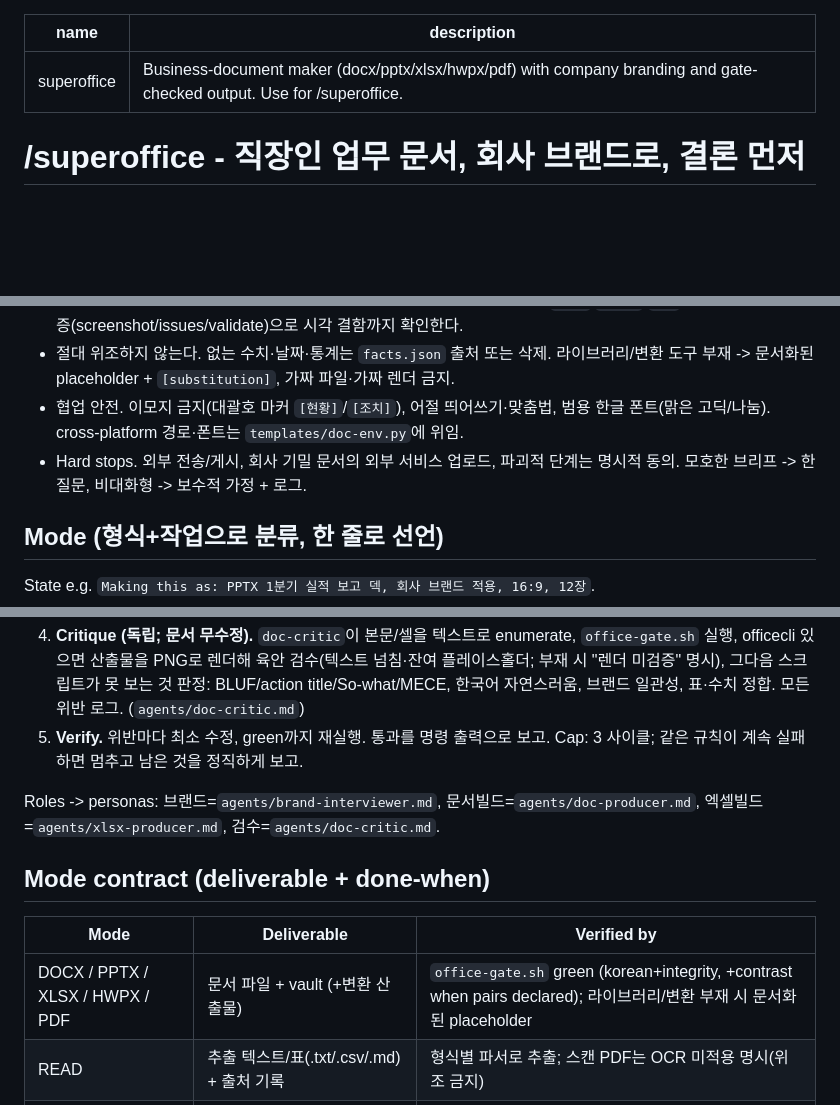
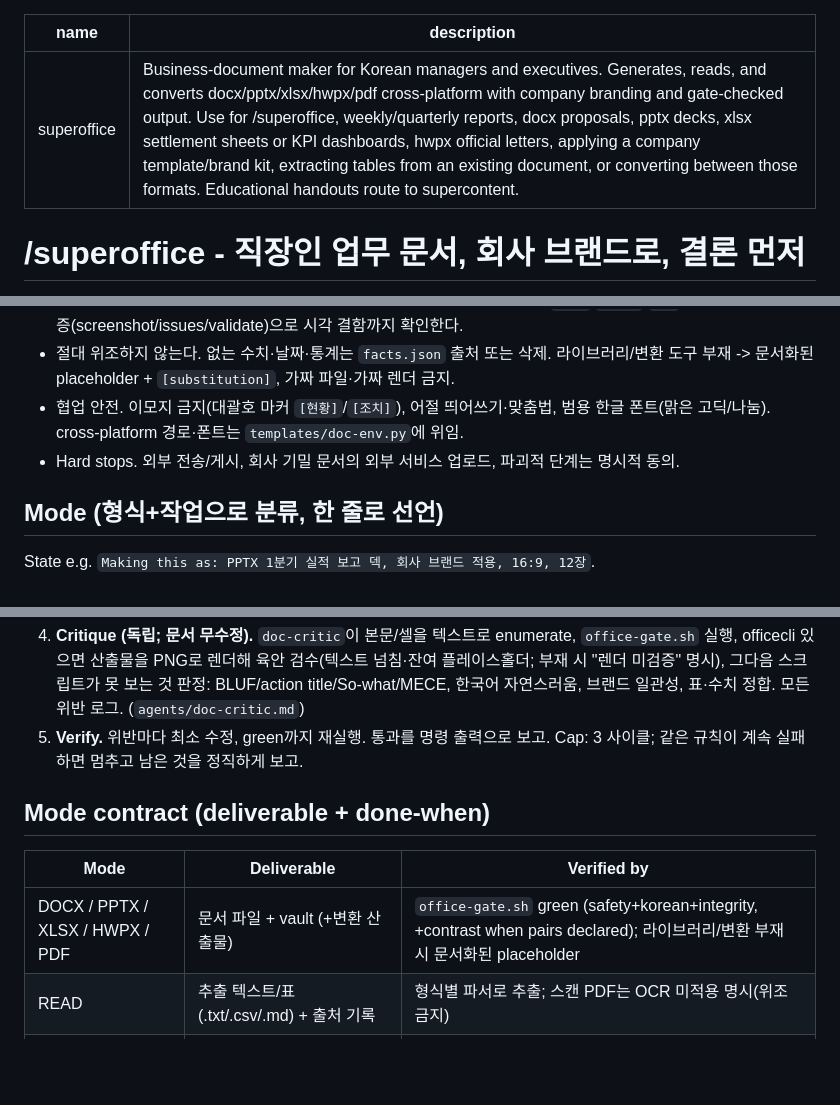
Before and after one commit to cskwork/superoffice-skills, a Markdown page: skills/superoffice/SKILL.md, 3 parts joined by grey strips. GitHub-like rendering; blank space fills up the shorter version.

Commit message:
fix: sync SKILL.md mirrors and tighten description per writing-great-skills
- D1: skills/ and .cursor/ mirrors carried different descriptions; the skills/ copy
  had only the /superoffice slash-command as a trigger, so the skill paid context
  load with no autonomous reach. Unified both on the full branch list.
- D1/D5/D8: description now routes educational handouts to supercontent positively
  instead of "not educational handouts"; CONVERT trigger widened from "converting to
  pdf" to "converting between those formats"; READ trigger names the existing document.
- D8/D4: Mode contract said office-gate.sh green = "korean+integrity"; the script
  always runs safety-gate first. Now "safety+korean+integrity".
- D4: dropped the "Roles -> personas" index — all four agent paths are already cited
  inline in loop steps 2-4.
- D4: dropped the ambiguous-brief rule from "Hard stops"; it is stated verbatim in
  loop step 1, where it fires, and it is not a consent gate.

```diff
--- a/skills/superoffice/SKILL.md
+++ b/skills/superoffice/SKILL.md
@@ -1,6 +1,6 @@
 ---
 name: superoffice
-description: Business-document maker (docx/pptx/xlsx/hwpx/pdf) with company branding and gate-checked output. Use for /superoffice.
+description: Business-document maker for Korean managers and executives. Generates, reads, and converts docx/pptx/xlsx/hwpx/pdf cross-platform with company branding and gate-checked output. Use for /superoffice, weekly/quarterly reports, docx proposals, pptx decks, xlsx settlement sheets or KPI dashboards, hwpx official letters, applying a company template/brand kit, extracting tables from an existing document, or converting between those formats. Educational handouts route to supercontent.
 ---
 
 # /superoffice - 직장인 업무 문서, 회사 브랜드로, 결론 먼저
@@ -15,7 +15,7 @@ Intent -> 형식 판별 -> 회사 브랜드 적용 -> 결론 먼저 메시지
 - 검증은 눈대중이 아니다. 모든 산출물은 `templates/office-gate.sh`(safety+korean+integrity+contrast)를 통과한다. Builder는 자기 승인하지 않는다. 바이너리 산출물은 OfficeCLI(선택; `brew`/`scoop`/`npm`)가 있으면 렌더 검증(screenshot/issues/validate)으로 시각 결함까지 확인한다.
 - 절대 위조하지 않는다. 없는 수치·날짜·통계는 `facts.json` 출처 또는 삭제. 라이브러리/변환 도구 부재 -> 문서화된 placeholder + `[substitution]`, 가짜 파일·가짜 렌더 금지.
 - 협업 안전. 이모지 금지(대괄호 마커 `[현황]`/`[조치]`), 어절 띄어쓰기·맞춤법, 범용 한글 폰트(맑은 고딕/나눔). cross-platform 경로·폰트는 `templates/doc-env.py`에 위임.
-- Hard stops. 외부 전송/게시, 회사 기밀 문서의 외부 서비스 업로드, 파괴적 단계는 명시적 동의. 모호한 브리프 -> 한 질문, 비대화형 -> 보수적 가정 + 로그.
+- Hard stops. 외부 전송/게시, 회사 기밀 문서의 외부 서비스 업로드, 파괴적 단계는 명시적 동의.
 
 ## Mode (형식+작업으로 분류, 한 줄로 선언)
 
@@ -45,13 +45,11 @@ Tie-breaks: AI 초안 수업 덱·교육 자료 -> 이 레포 아님(superconten
 4. **Critique (독립; 문서 무수정).** `doc-critic`이 본문/셀을 텍스트로 enumerate, `office-gate.sh` 실행, officecli 있으면 산출물을 PNG로 렌더해 육안 검수(텍스트 넘침·잔여 플레이스홀더; 부재 시 "렌더 미검증" 명시), 그다음 스크립트가 못 보는 것 판정: BLUF/action title/So-what/MECE, 한국어 자연스러움, 브랜드 일관성, 표·수치 정합. 모든 위반 로그. (`agents/doc-critic.md`)
 5. **Verify.** 위반마다 최소 수정, green까지 재실행. 통과를 명령 출력으로 보고. Cap: 3 사이클; 같은 규칙이 계속 실패하면 멈추고 남은 것을 정직하게 보고.
 
-Roles -> personas: 브랜드=`agents/brand-interviewer.md`, 문서빌드=`agents/doc-producer.md`, 엑셀빌드=`agents/xlsx-producer.md`, 검수=`agents/doc-critic.md`.
-
 ## Mode contract (deliverable + done-when)
 
 | Mode | Deliverable | Verified by |
 |---|---|---|
-| DOCX / PPTX / XLSX / HWPX / PDF | 문서 파일 + vault (+변환 산출물) | `office-gate.sh` green (korean+integrity, +contrast when pairs declared); 라이브러리/변환 부재 시 문서화된 placeholder |
+| DOCX / PPTX / XLSX / HWPX / PDF | 문서 파일 + vault (+변환 산출물) | `office-gate.sh` green (safety+korean+integrity, +contrast when pairs declared); 라이브러리/변환 부재 시 문서화된 placeholder |
 | READ | 추출 텍스트/표(.txt/.csv/.md) + 출처 기록 | 형식별 파서로 추출; 스캔 PDF는 OCR 미적용 명시(위조 금지) |
 | CONVERT | 변환 산출물 (또는 원본 + 수동 변환 안내) | 변환 직접 확인; H2Orestart 등 환경 변경은 동의 후 |
 | BRAND (오버레이) | `.superoffice/brand-kit.json` | 스키마 유효 + 색이 contrast AA |
```
Also changed, not shown: 1 other file.
